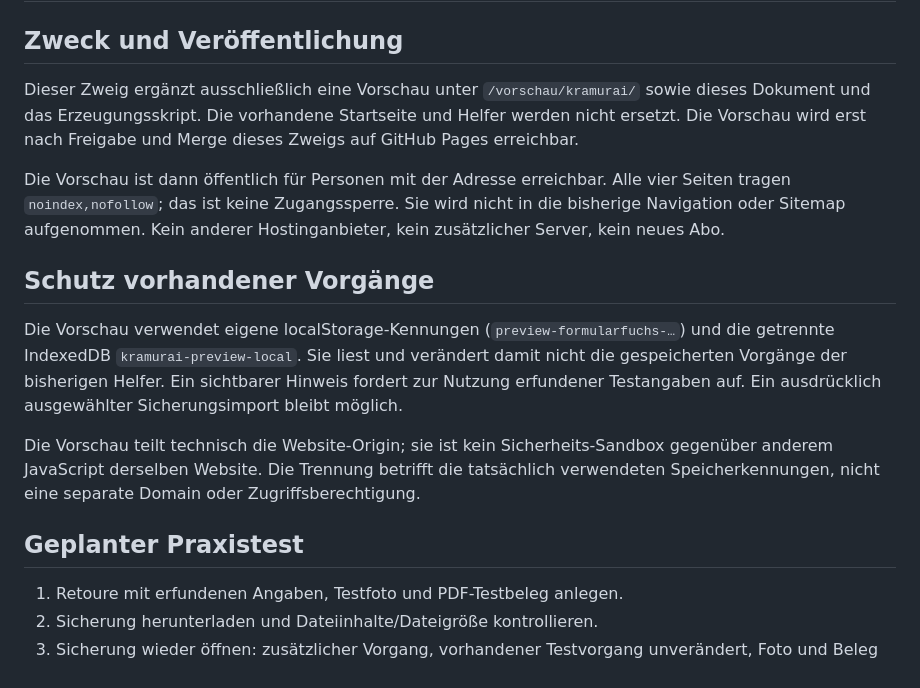
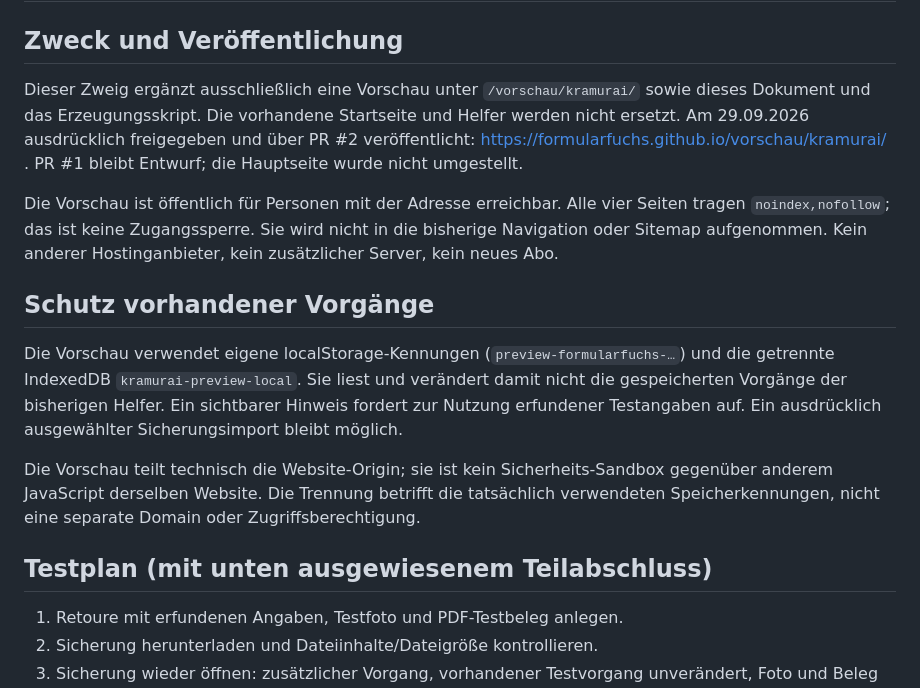
Before and after one commit to FormularFuchs/FormularFuchs.github.io, a Markdown page: VORSCHAU-KRAMURAI.md, the part around one of its changes. Rendered like a GitHub page.

```diff
--- a/VORSCHAU-KRAMURAI.md
+++ b/VORSCHAU-KRAMURAI.md
@@ -2,9 +2,9 @@
 
 ## Zweck und Veröffentlichung
 
-Dieser Zweig ergänzt ausschließlich eine Vorschau unter `/vorschau/kramurai/` sowie dieses Dokument und das Erzeugungsskript. Die vorhandene Startseite und Helfer werden nicht ersetzt. Die Vorschau wird erst nach Freigabe und Merge dieses Zweigs auf GitHub Pages erreichbar.
+Dieser Zweig ergänzt ausschließlich eine Vorschau unter `/vorschau/kramurai/` sowie dieses Dokument und das Erzeugungsskript. Die vorhandene Startseite und Helfer werden nicht ersetzt. Am 29.09.2026 ausdrücklich freigegeben und über PR #2 veröffentlicht: https://formularfuchs.github.io/vorschau/kramurai/ . PR #1 bleibt Entwurf; die Hauptseite wurde nicht umgestellt.
 
-Die Vorschau ist dann öffentlich für Personen mit der Adresse erreichbar. Alle vier Seiten tragen `noindex,nofollow`; das ist keine Zugangssperre. Sie wird nicht in die bisherige Navigation oder Sitemap aufgenommen. Kein anderer Hostinganbieter, kein zusätzlicher Server, kein neues Abo.
+Die Vorschau ist öffentlich für Personen mit der Adresse erreichbar. Alle vier Seiten tragen `noindex,nofollow`; das ist keine Zugangssperre. Sie wird nicht in die bisherige Navigation oder Sitemap aufgenommen. Kein anderer Hostinganbieter, kein zusätzlicher Server, kein neues Abo.
 
 ## Schutz vorhandener Vorgänge
 
@@ -12,7 +12,7 @@ Die Vorschau verwendet eigene localStorage-Kennungen (`preview-formularfuchs-…
 
 Die Vorschau teilt technisch die Website-Origin; sie ist kein Sicherheits-Sandbox gegenüber anderem JavaScript derselben Website. Die Trennung betrifft die tatsächlich verwendeten Speicherkennungen, nicht eine separate Domain oder Zugriffsberechtigung.
 
-## Geplanter Praxistest
+## Testplan (mit unten ausgewiesenem Teilabschluss)
 
 1. Retoure mit erfundenen Angaben, Testfoto und PDF-Testbeleg anlegen.
 2. Sicherung herunterladen und Dateiinhalte/Dateigröße kontrollieren.
```
Also changed, not shown: other parts of VORSCHAU-KRAMURAI.md (+31 -3 lines).
